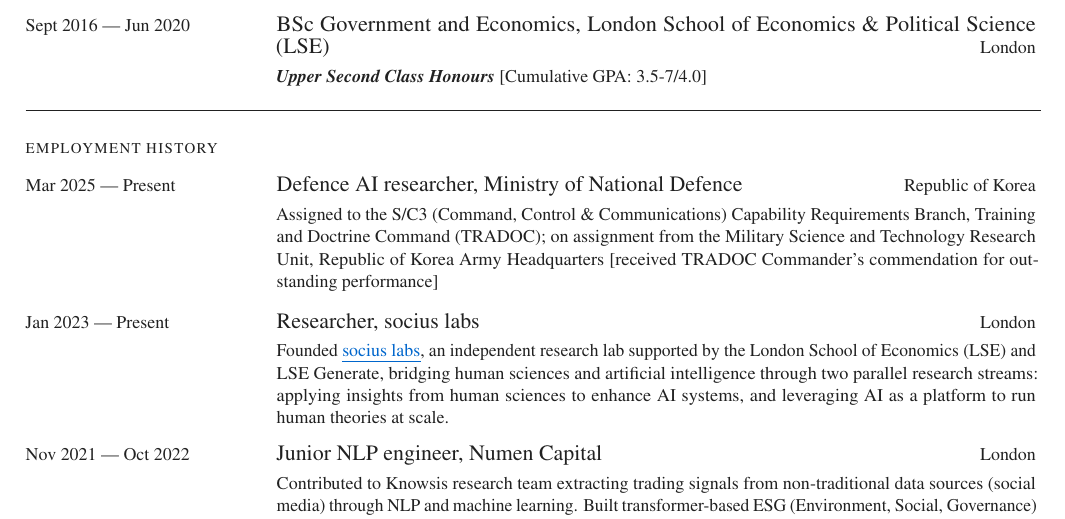
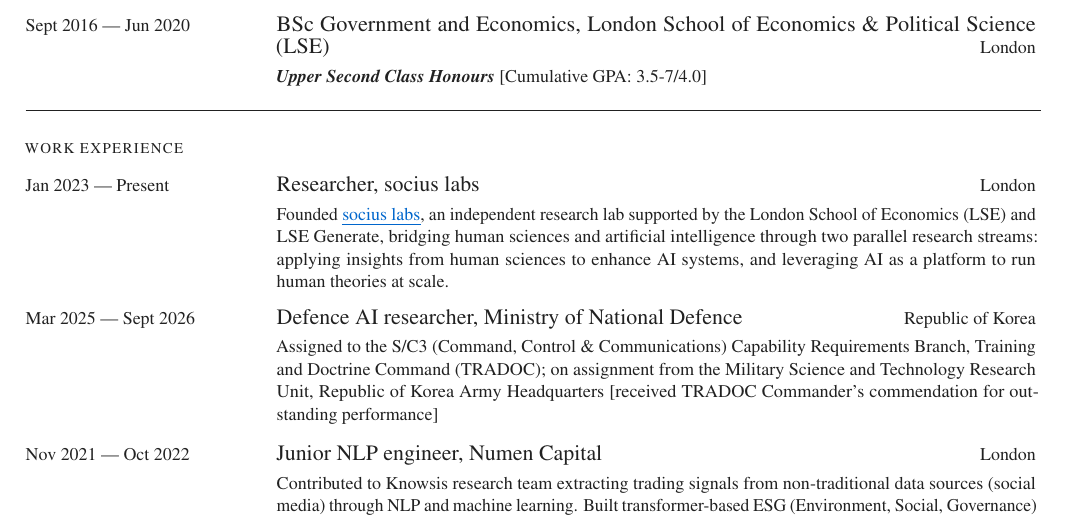
Before and after one commit to nick-sh-oh/nick-sh-oh.github.io, a LaTeX CV (cv/cv.tex): part of page 1 of 2, cut so that both start at the same text. Compiled offline with pdfLaTeX.

Commit message:
Update CV: Work Experience heading, reorder roles, end MND role Sept 2026
Co-Authored-By: Claude Fable 5 <noreply@anthropic.com>
Claude-Session: https://claude.ai/code/session_0113DkrLM9bQZvoNJLYtSVGU

```diff
--- a/cv/cv.tex
+++ b/cv/cv.tex
@@ -84,16 +84,16 @@
 \entry{BSc Government and Economics, London School of Economics \& Political Science (LSE)}{London}\par\vspace{3pt}
 \textbf{\textit{Upper Second Class Honours}} [Cumulative GPA: 3.5-7/4.0]}
 
-% ================= EMPLOYMENT HISTORY =================
+% ================= WORK EXPERIENCE =================
 \secrule
-\lblrow{EMPLOYMENT HISTORY}
-\daterow{Mar 2025 --- Present}{%
-\entry{Defence AI researcher, Ministry of National Defence}{Republic of Korea}\par\vspace{3pt}
-Assigned to the S/C3 (Command, Control \& Communications) Capability Requirements Branch, Training and Doctrine Command (TRADOC); on assignment from the Military Science and Technology Research Unit, Republic of Korea Army Headquarters [received TRADOC Commander's commendation for outstanding performance]}
-\entrysep
+\lblrow{WORK EXPERIENCE}
 \daterow{Jan 2023 --- Present}{%
 \entry{Researcher, socius labs}{London}\par\vspace{3pt}
 Founded \ilink{https://socius.org}{socius labs}, an independent research lab supported by the London School of Economics (LSE) and LSE Generate, bridging human sciences and artificial intelligence through two parallel research streams: applying insights from human sciences to enhance AI systems, and leveraging AI as a platform to run human theories at scale.}
+\entrysep
+\daterow{Mar 2025 --- Sept 2026}{%
+\entry{Defence AI researcher, Ministry of National Defence}{Republic of Korea}\par\vspace{3pt}
+Assigned to the S/C3 (Command, Control \& Communications) Capability Requirements Branch, Training and Doctrine Command (TRADOC); on assignment from the Military Science and Technology Research Unit, Republic of Korea Army Headquarters [received TRADOC Commander's commendation for outstanding performance]}
 \entrysep
 \daterow{Nov 2021 --- Oct 2022}{%
 \entry{Junior NLP engineer, Numen Capital}{London}\par\vspace{3pt}
```
Also changed, not shown: cv/cv.pdf, cv/cv.tex (2 more changed lines), 1 other file.
